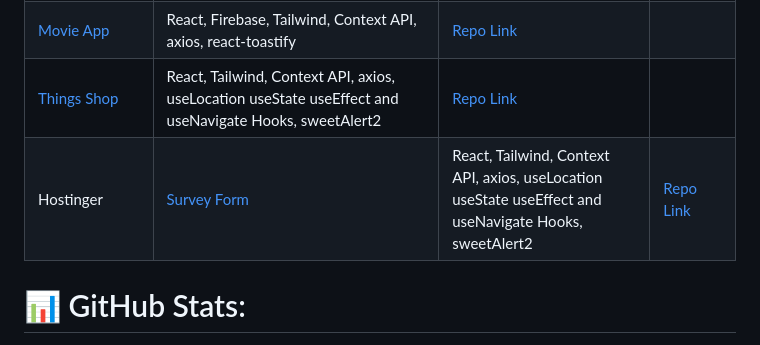
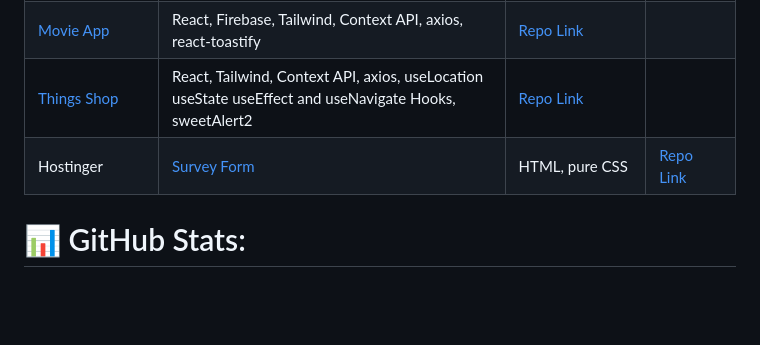
Before and after one commit to mcc1461/mcc1461, a Markdown page: README.md, the part around the change. Drawn GitHub-style; blank space fills up the shorter version.

```diff
--- a/README.md
+++ b/README.md
@@ -74,7 +74,7 @@ Together, we can create something amazing.
 | [Recipe App](https://recipe-app-mcc1461.netlify.app/) |  React, Firebase, Context API, axios, MUI, Cypress | [Repo Link](https://github.com/mcc1461/Recipe-App)   |
 | [Movie App](https://movie-app-mcc1461.netlify.app/) | React, Firebase, Tailwind, Context API, axios, react-toastify | [Repo Link](https://github.com/mcc1461/Movie-App)   |
 | [Things Shop](https://things-shop-mcc1461.netlify.app/) | React, Tailwind, Context API, axios, useLocation useState useEffect and useNavigate Hooks, sweetAlert2 | [Repo Link](https://github.com/mcc1461/Things-Shop)   |
-| Hostinger | [Survey Form](https://mcc1461.com/survey) | React, Tailwind, Context API, axios, useLocation useState useEffect and useNavigate Hooks, sweetAlert2 | [Repo Link](https://github.com/mcc1461/Things-Shop)   |
+| Hostinger | [Survey Form](https://mcc1461.com/survey) | HTML, pure CSS | [Repo Link](https://github.com/mcc1461/survey-form)   |
 
 # 📊 GitHub Stats:
 ![](https://github-readme-stats.vercel.app/api?username=mcc1461&theme=dark&hide_border=false&include_all_commits=false&count_private=false)<br/>
```
